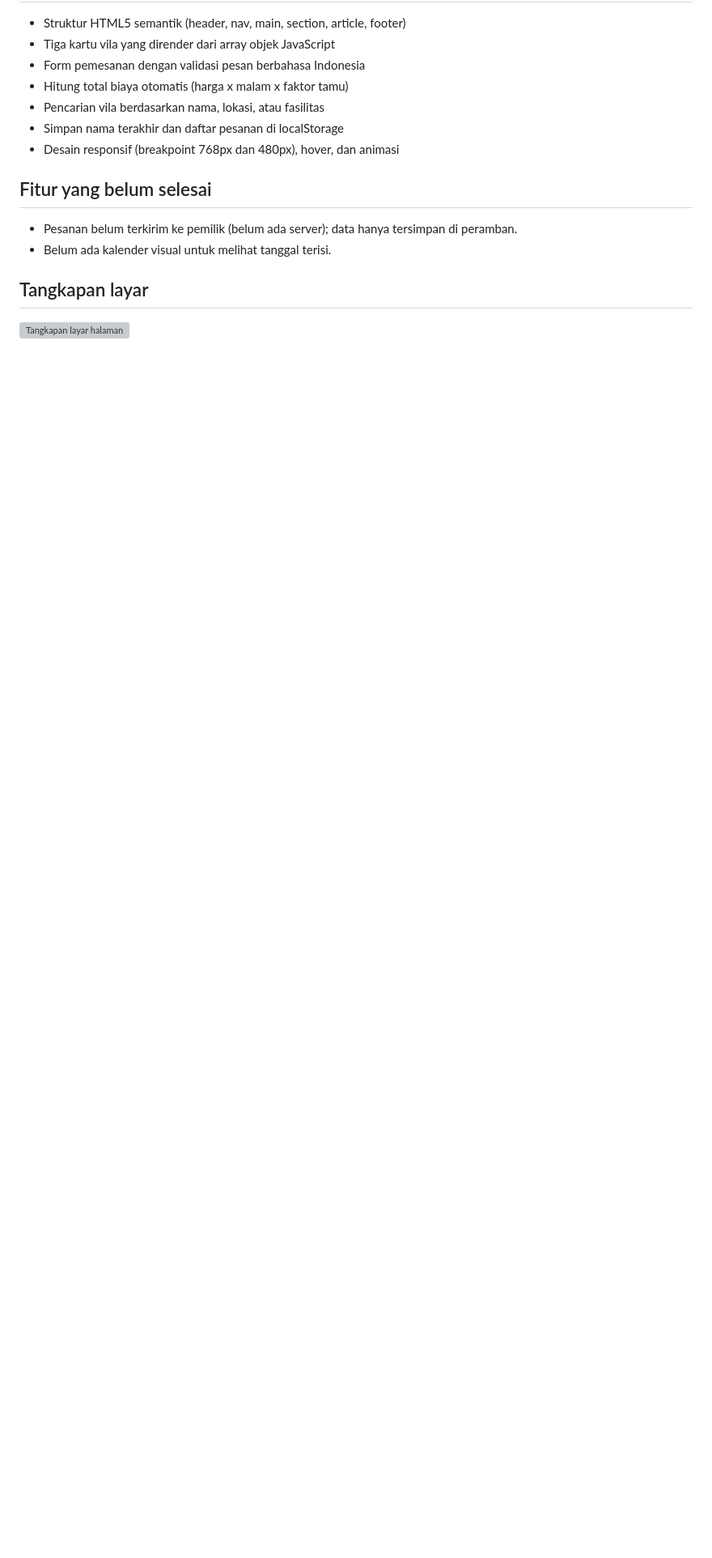
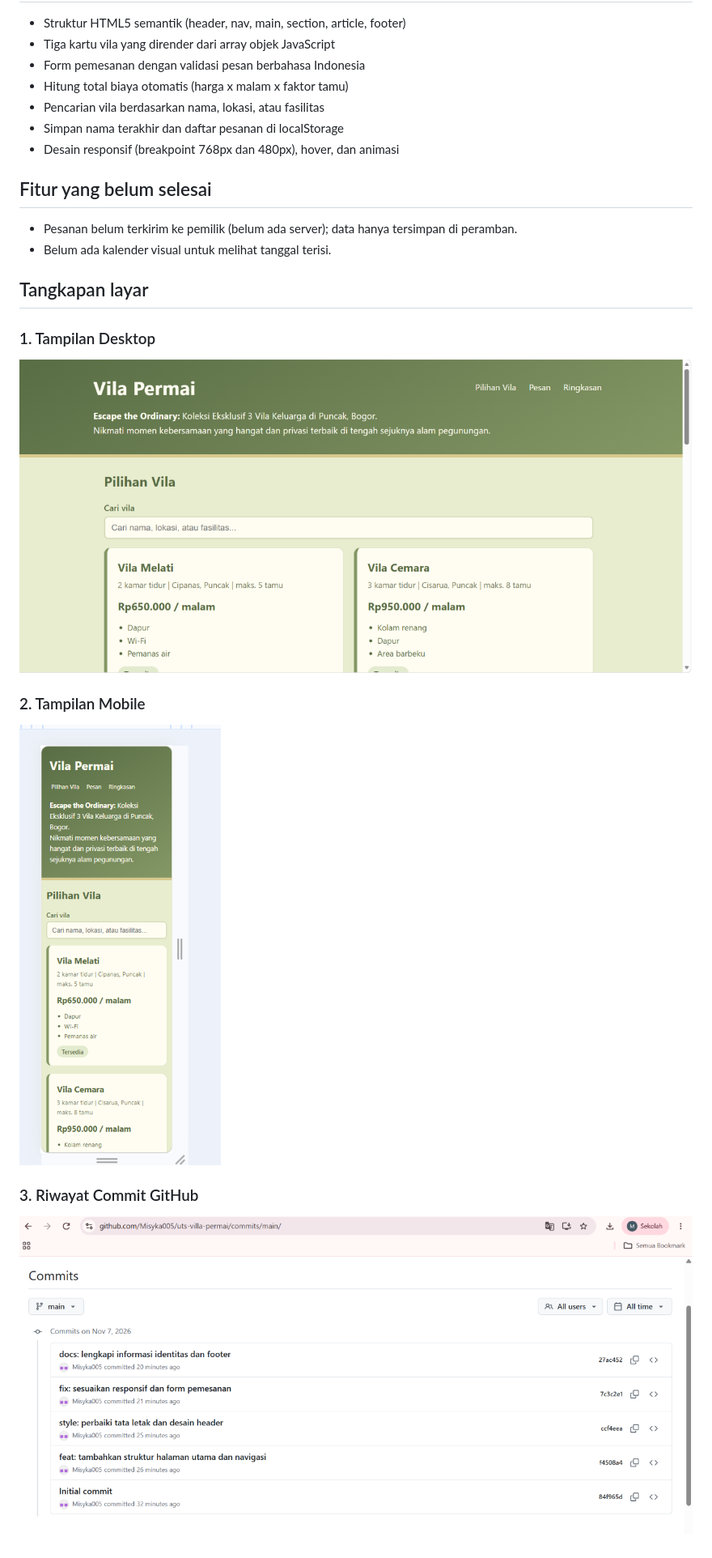
Before and after one commit to Misyka005/uts-villa-permai, a Markdown page: README.md, the part around one of its changes. Shown at 81% size. Rendered like a GitHub page; pictures changed too: screenshots/ss-commit-github.png (added), screenshots/ss-desktop.png (added), screenshots/ss-mobile.png (added); blank space fills up the shorter version; grey boxes are pictures that could not be loaded.

Commit message:
screenshoots

```diff
--- a/README.md
+++ b/README.md
@@ -25,4 +25,12 @@ Halaman web statis untuk calon tamu Vila Permai di Puncak, Bogor. Tamu bisa meli
 - Belum ada kalender visual untuk melihat tanggal terisi.
 
 ## Tangkapan layar
-![Tangkapan layar halaman](screenshot.png)
+
+### 1. Tampilan Desktop
+![Tangkapan Layar Desktop](screenshots/ss-desktop.png)
+
+### 2. Tampilan Mobile
+![Tangkapan Layar Mobile](screenshots/ss-mobile.png)
+
+### 3. Riwayat Commit GitHub
+![Riwayat Commit](screenshots/ss-commit-github.png)
```
Also changed, not shown: other parts of README.md (+3 -3 lines).
